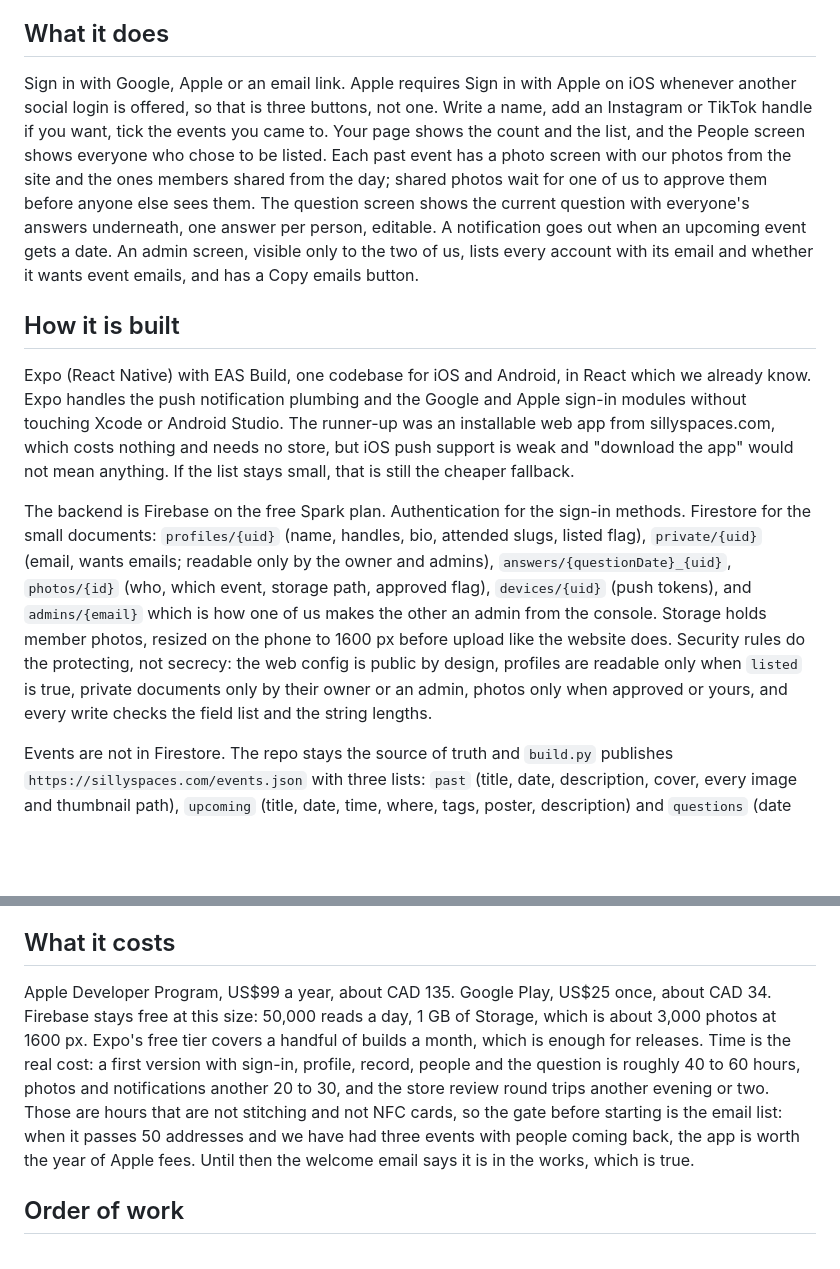
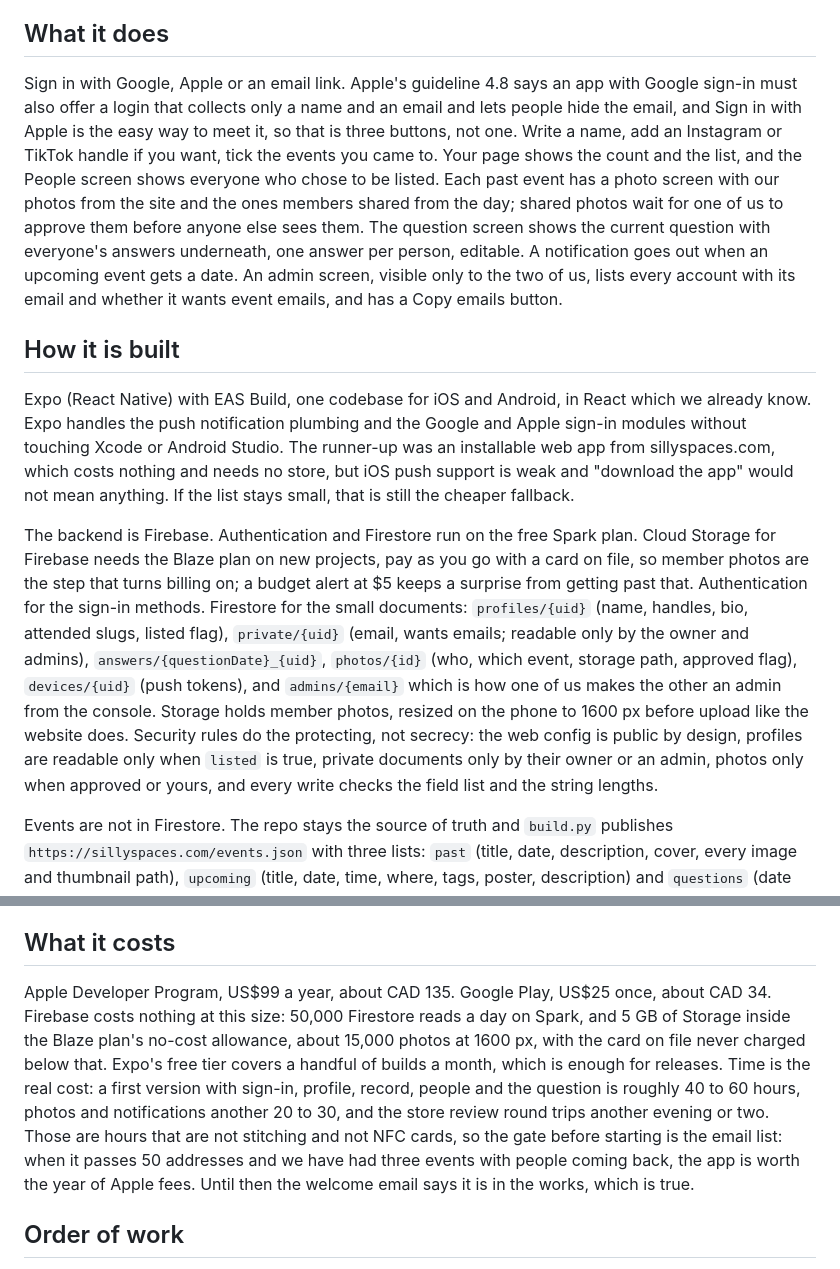
Before and after one commit to katsuma0/silly-spaces, a Markdown page: docs/app-plan.md, 2 parts joined by grey strips. Drawn GitHub-style; blank space fills up the shorter version.

Commit message:
docs: correct firebase and apple facts
Co-Authored-By: Claude Fable 5.1 <noreply@anthropic.com>
Claude-Session: https://claude.ai/code/session_01RjWxSU7kEhiQ1tFSsBasEg

```diff
--- a/docs/app-plan.md
+++ b/docs/app-plan.md
@@ -4,13 +4,13 @@ The website is the front door. It has the upcoming events, the photos from past
 
 ## What it does
 
-Sign in with Google, Apple or an email link. Apple requires Sign in with Apple on iOS whenever another social login is offered, so that is three buttons, not one. Write a name, add an Instagram or TikTok handle if you want, tick the events you came to. Your page shows the count and the list, and the People screen shows everyone who chose to be listed. Each past event has a photo screen with our photos from the site and the ones members shared from the day; shared photos wait for one of us to approve them before anyone else sees them. The question screen shows the current question with everyone's answers underneath, one answer per person, editable. A notification goes out when an upcoming event gets a date. An admin screen, visible only to the two of us, lists every account with its email and whether it wants event emails, and has a Copy emails button.
+Sign in with Google, Apple or an email link. Apple's guideline 4.8 says an app with Google sign-in must also offer a login that collects only a name and an email and lets people hide the email, and Sign in with Apple is the easy way to meet it, so that is three buttons, not one. Write a name, add an Instagram or TikTok handle if you want, tick the events you came to. Your page shows the count and the list, and the People screen shows everyone who chose to be listed. Each past event has a photo screen with our photos from the site and the ones members shared from the day; shared photos wait for one of us to approve them before anyone else sees them. The question screen shows the current question with everyone's answers underneath, one answer per person, editable. A notification goes out when an upcoming event gets a date. An admin screen, visible only to the two of us, lists every account with its email and whether it wants event emails, and has a Copy emails button.
 
 ## How it is built
 
 Expo (React Native) with EAS Build, one codebase for iOS and Android, in React which we already know. Expo handles the push notification plumbing and the Google and Apple sign-in modules without touching Xcode or Android Studio. The runner-up was an installable web app from sillyspaces.com, which costs nothing and needs no store, but iOS push support is weak and "download the app" would not mean anything. If the list stays small, that is still the cheaper fallback.
 
-The backend is Firebase on the free Spark plan. Authentication for the sign-in methods. Firestore for the small documents: `profiles/{uid}` (name, handles, bio, attended slugs, listed flag), `private/{uid}` (email, wants emails; readable only by the owner and admins), `answers/{questionDate}_{uid}`, `photos/{id}` (who, which event, storage path, approved flag), `devices/{uid}` (push tokens), and `admins/{email}` which is how one of us makes the other an admin from the console. Storage holds member photos, resized on the phone to 1600 px before upload like the website does. Security rules do the protecting, not secrecy: the web config is public by design, profiles are readable only when `listed` is true, private documents only by their owner or an admin, photos only when approved or yours, and every write checks the field list and the string lengths.
+The backend is Firebase. Authentication and Firestore run on the free Spark plan. Cloud Storage for Firebase needs the Blaze plan on new projects, pay as you go with a card on file, so member photos are the step that turns billing on; a budget alert at $5 keeps a surprise from getting past that. Authentication for the sign-in methods. Firestore for the small documents: `profiles/{uid}` (name, handles, bio, attended slugs, listed flag), `private/{uid}` (email, wants emails; readable only by the owner and admins), `answers/{questionDate}_{uid}`, `photos/{id}` (who, which event, storage path, approved flag), `devices/{uid}` (push tokens), and `admins/{email}` which is how one of us makes the other an admin from the console. Storage holds member photos, resized on the phone to 1600 px before upload like the website does. Security rules do the protecting, not secrecy: the web config is public by design, profiles are readable only when `listed` is true, private documents only by their owner or an admin, photos only when approved or yours, and every write checks the field list and the string lengths.
 
 Events are not in Firestore. The repo stays the source of truth and `build.py` publishes `https://sillyspaces.com/events.json` with three lists: `past` (title, date, description, cover, every image and thumbnail path), `upcoming` (title, date, time, where, tags, poster, description) and `questions` (date and text). The app fetches that file on open and caches it. One edit from the upload page updates the site and the app at the same time, and nobody has to type an event twice. Image paths are root-relative; the app prefixes the `site` field.
 
@@ -18,7 +18,7 @@ Push notifications need something to send them. The simplest version has no serv
 
 ## What it costs
 
-Apple Developer Program, US$99 a year, about CAD 135. Google Play, US$25 once, about CAD 34. Firebase stays free at this size: 50,000 reads a day, 1 GB of Storage, which is about 3,000 photos at 1600 px. Expo's free tier covers a handful of builds a month, which is enough for releases. Time is the real cost: a first version with sign-in, profile, record, people and the question is roughly 40 to 60 hours, photos and notifications another 20 to 30, and the store review round trips another evening or two. Those are hours that are not stitching and not NFC cards, so the gate before starting is the email list: when it passes 50 addresses and we have had three events with people coming back, the app is worth the year of Apple fees. Until then the welcome email says it is in the works, which is true.
+Apple Developer Program, US$99 a year, about CAD 135. Google Play, US$25 once, about CAD 34. Firebase costs nothing at this size: 50,000 Firestore reads a day on Spark, and 5 GB of Storage inside the Blaze plan's no-cost allowance, about 15,000 photos at 1600 px, with the card on file never charged below that. Expo's free tier covers a handful of builds a month, which is enough for releases. Time is the real cost: a first version with sign-in, profile, record, people and the question is roughly 40 to 60 hours, photos and notifications another 20 to 30, and the store review round trips another evening or two. Those are hours that are not stitching and not NFC cards, so the gate before starting is the email list: when it passes 50 addresses and we have had three events with people coming back, the app is worth the year of Apple fees. Until then the welcome email says it is in the works, which is true.
 
 ## Order of work
 
```
